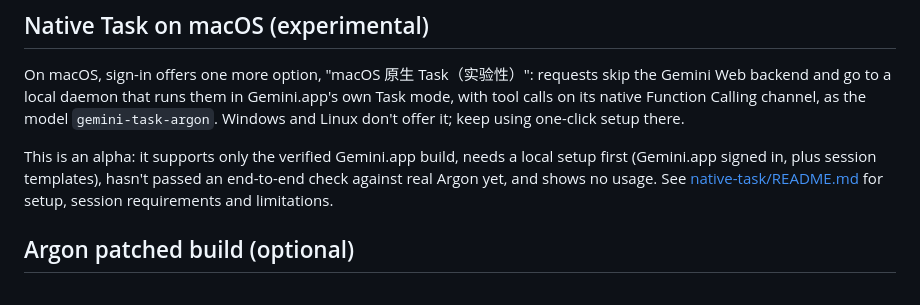
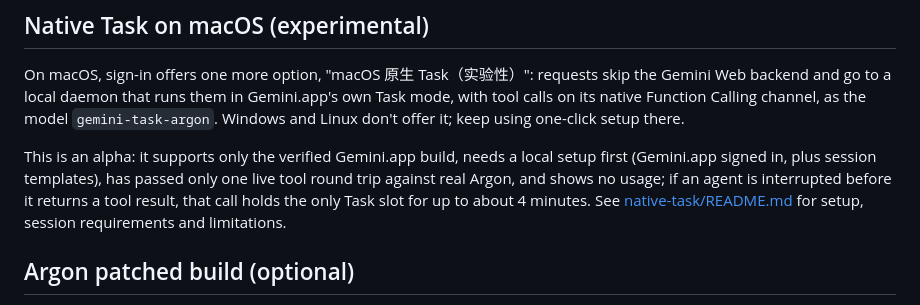
Before and after one commit to BUKOWSKIREAL/magpie-gemini-web, a Markdown page: README.en.md, the part around the change. Drawn GitHub-style.

```diff
--- a/README.en.md
+++ b/README.en.md
@@ -79,7 +79,7 @@ So with a proxy pool, an account just added by one-click setup has no email yet.
 
 On macOS, sign-in offers one more option, "macOS 原生 Task（实验性）": requests skip the Gemini Web backend and go to a local daemon that runs them in Gemini.app's own Task mode, with tool calls on its native Function Calling channel, as the model `gemini-task-argon`. Windows and Linux don't offer it; keep using one-click setup there.
 
-This is an alpha: it supports only the verified Gemini.app build, needs a local setup first (Gemini.app signed in, plus session templates), hasn't passed an end-to-end check against real Argon yet, and shows no usage. See [native-task/README.md](native-task/README.md) for setup, session requirements and limitations.
+This is an alpha: it supports only the verified Gemini.app build, needs a local setup first (Gemini.app signed in, plus session templates), has passed only one live tool round trip against real Argon, and shows no usage; if an agent is interrupted before it returns a tool result, that call holds the only Task slot for up to about 4 minutes. See [native-task/README.md](native-task/README.md) for setup, session requirements and limitations.
 
 ## Argon patched build (optional)
 
```
Also changed, not shown: README.md (+1 -1 lines), native-task/README.md (+3 -1 lines).
